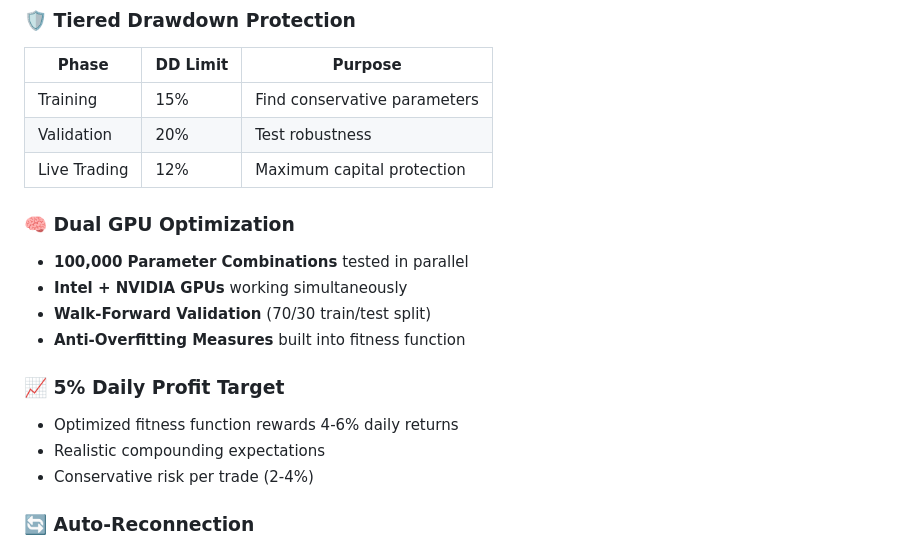
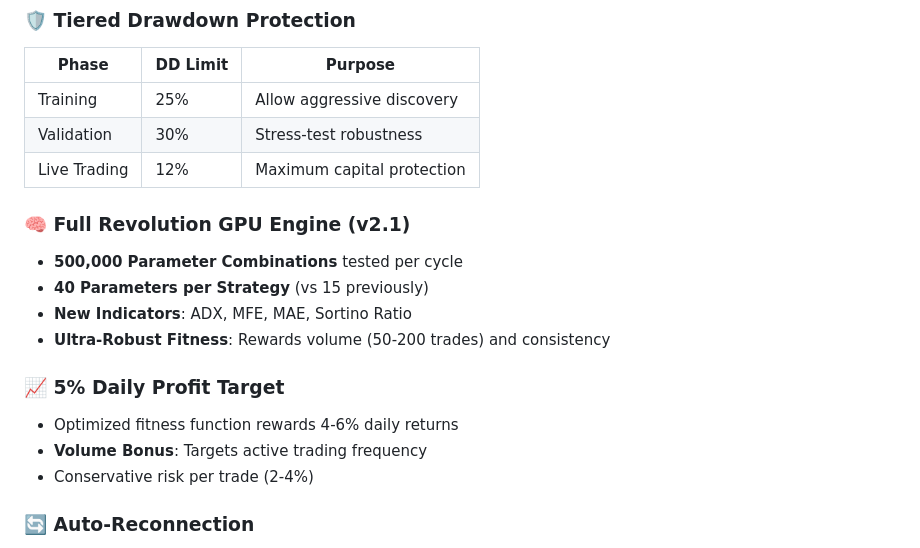
Before and after one commit to LucassVal/TitanFusion-cBot, a Markdown page: README.md, the part around the change. Drawn GitHub-style.

Commit message:
docs: update README and WIKI for v2.1 Full Revolution

```diff
--- a/README.md
+++ b/README.md
@@ -54,19 +54,19 @@ python launcher.py
 ### 🛡️ Tiered Drawdown Protection
 | Phase | DD Limit | Purpose |
 |-------|----------|---------|
-| Training | 15% | Find conservative parameters |
-| Validation | 20% | Test robustness |
+| Training | 25% | Allow aggressive discovery |
+| Validation | 30% | Stress-test robustness |
 | Live Trading | 12% | Maximum capital protection |
 
-### 🧠 Dual GPU Optimization
-- **100,000 Parameter Combinations** tested in parallel
-- **Intel + NVIDIA GPUs** working simultaneously
-- **Walk-Forward Validation** (70/30 train/test split)
-- **Anti-Overfitting Measures** built into fitness function
+### 🧠 Full Revolution GPU Engine (v2.1)
+- **500,000 Parameter Combinations** tested per cycle
+- **40 Parameters per Strategy** (vs 15 previously)
+- **New Indicators**: ADX, MFE, MAE, Sortino Ratio
+- **Ultra-Robust Fitness**: Rewards volume (50-200 trades) and consistency
 
 ### 📈 5% Daily Profit Target
 - Optimized fitness function rewards 4-6% daily returns
-- Realistic compounding expectations
+- **Volume Bonus**: Targets active trading frequency
 - Conservative risk per trade (2-4%)
 
 ### 🔄 Auto-Reconnection
```
Also changed, not shown: WIKI.md (+105 -195 lines).
